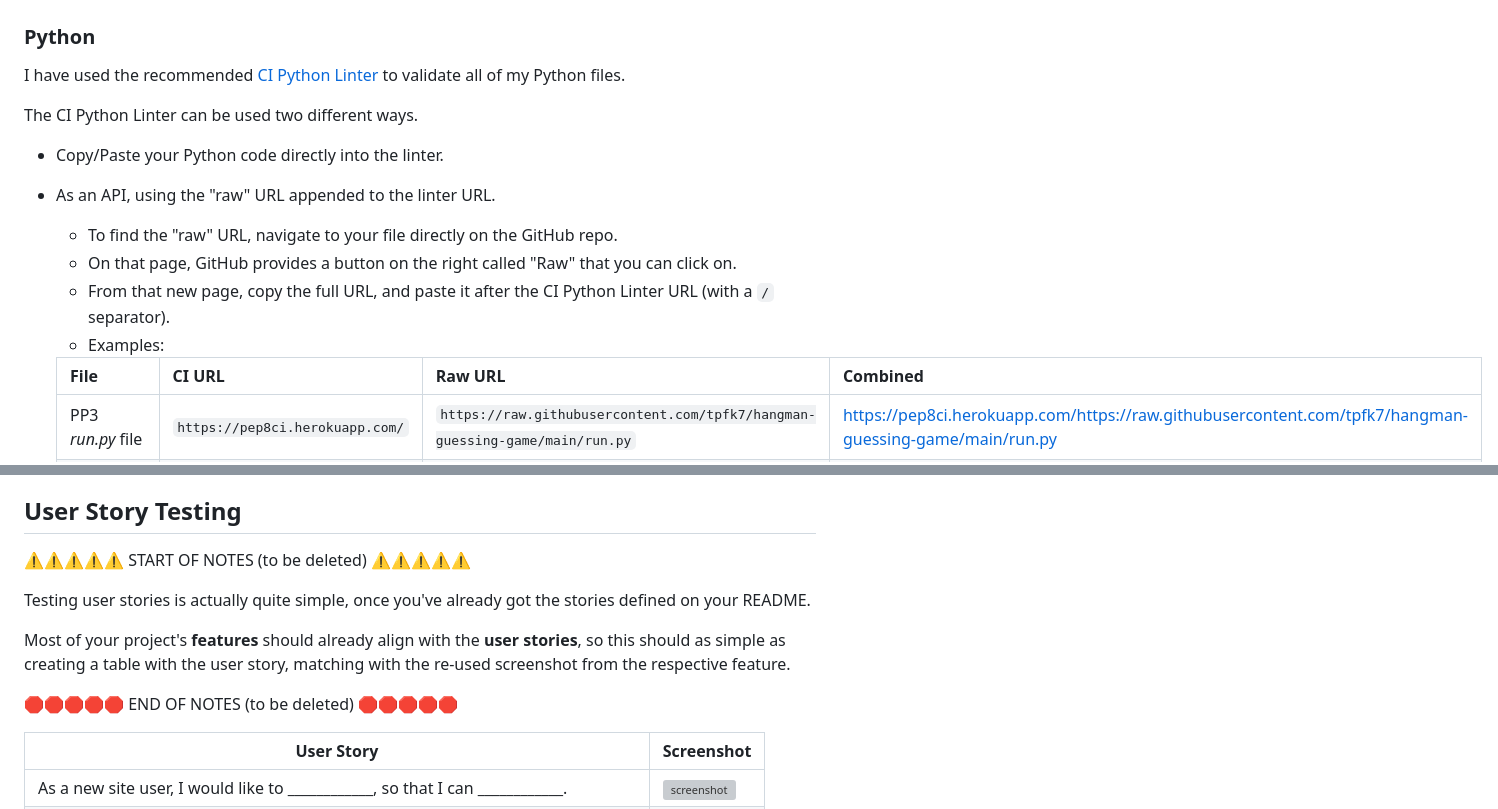
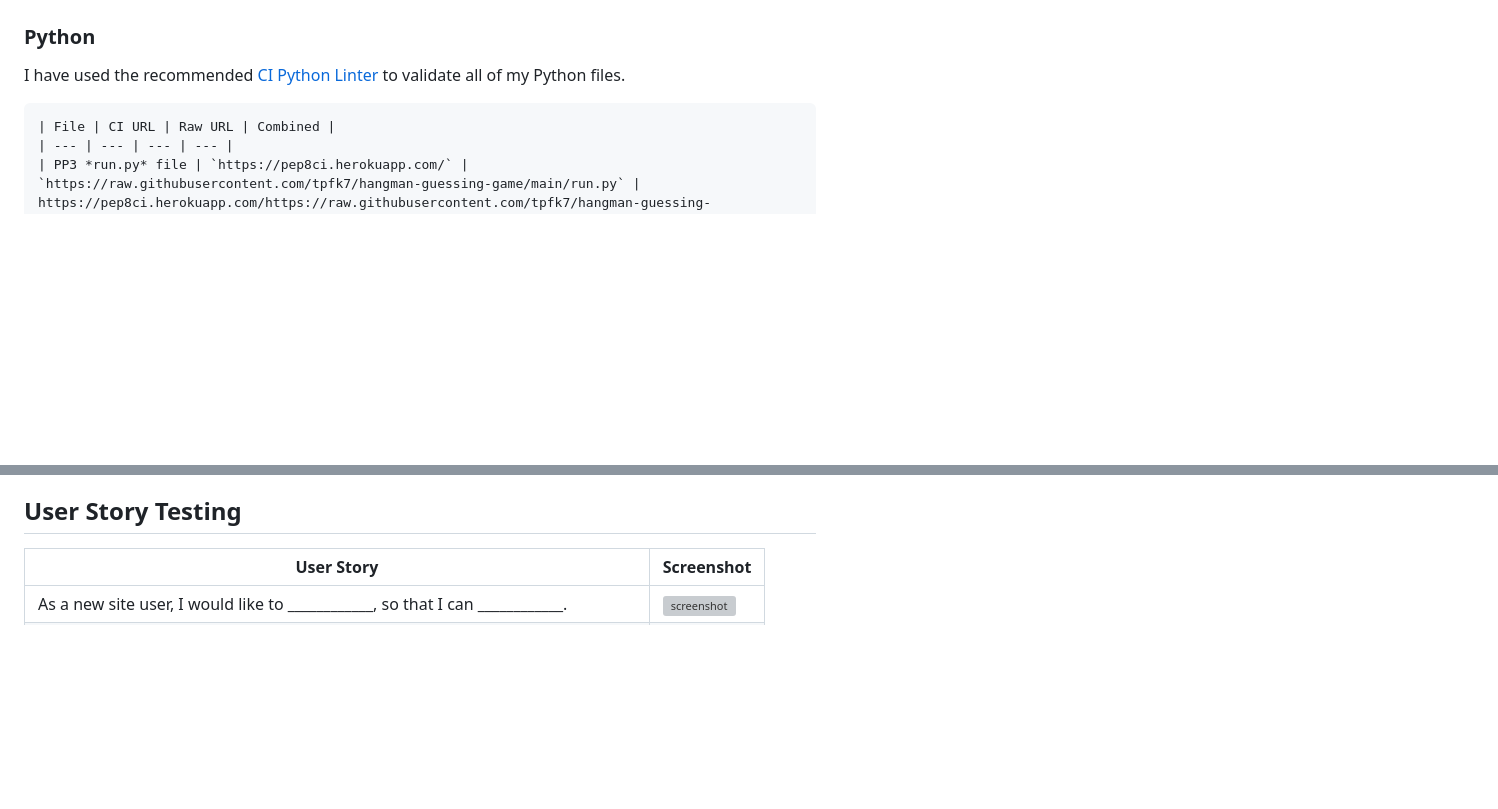
Before and after one commit to tpfk7/hangman-guessing-game, a Markdown page: TESTING.md, 2 parts joined by grey strips. Drawn GitHub-style; blank space fills up the shorter version; grey boxes are pictures that could not be loaded.

Commit message:
Update 'Defensive Programming' in TESTING.md

```diff
--- a/TESTING.md
+++ b/TESTING.md
@@ -7,14 +7,6 @@ Return back to the [README.md](README.md) file.
 ### Python
 
 I have used the recommended [CI Python Linter](https://pep8ci.herokuapp.com) to validate all of my Python files.
-
-The CI Python Linter can be used two different ways.
-- Copy/Paste your Python code directly into the linter.
-- As an API, using the "raw" URL appended to the linter URL.
-    - To find the "raw" URL, navigate to your file directly on the GitHub repo.
-    - On that page, GitHub provides a button on the right called "Raw" that you can click on.
-    - From that new page, copy the full URL, and paste it after the CI Python Linter URL (with a `/` separator).
-    - Examples:
 
     | File | CI URL | Raw URL | Combined |
     | --- | --- | --- | --- |
@@ -86,15 +65,5 @@ The aforementioned tests are just an example of a few different project scenario
 
 ## User Story Testing
-
-⚠️⚠️⚠️⚠️⚠️ START OF NOTES (to be deleted) ⚠️⚠️⚠️⚠️⚠️
-
-Testing user stories is actually quite simple, once you've already got the stories defined on your README.
-
-Most of your project's **features** should already align with the **user stories**,
-so this should as simple as creating a table with the user story, matching with the re-used screenshot
-from the respective feature.
-
-🛑🛑🛑🛑🛑 END OF NOTES (to be deleted) 🛑🛑🛑🛑🛑
 
 | User Story | Screenshot |
 | --- | --- |
```
Also changed, not shown: other parts of TESTING.md (+25 -38 lines).
